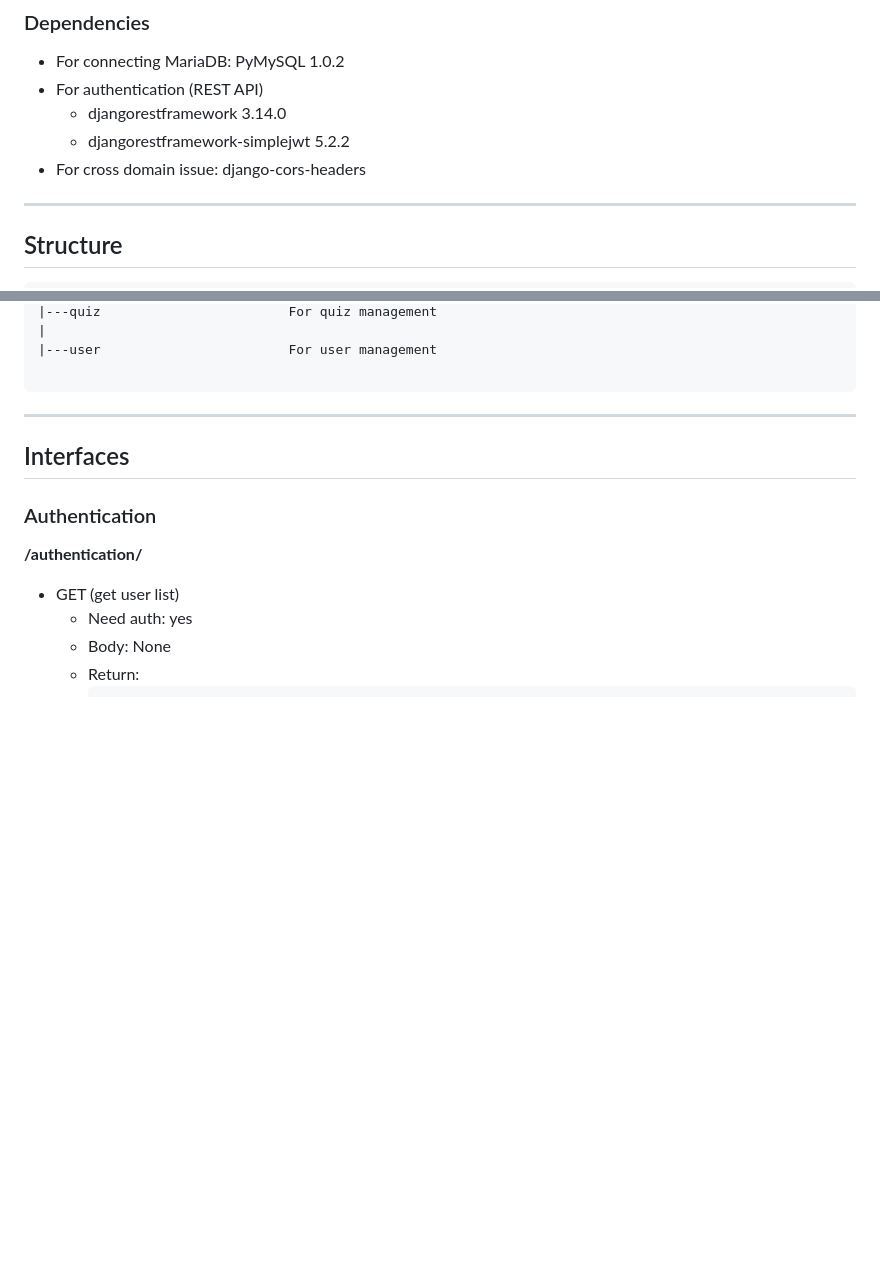
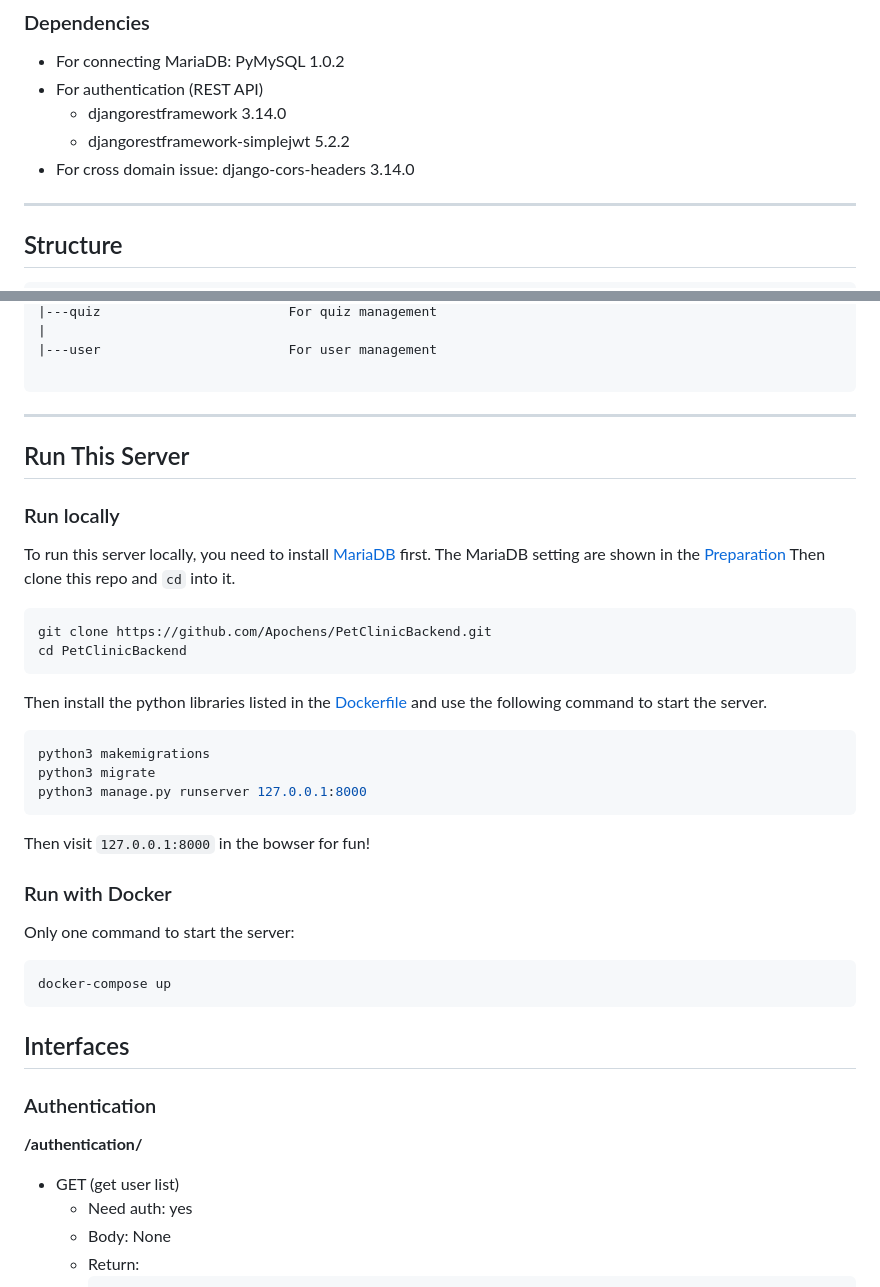
Before and after one commit to Apochens/PetClinicBackend, a Markdown page: README.md, 2 parts joined by grey strips. Rendered like a GitHub page; blank space fills up the shorter version.

````diff
--- a/README.md
+++ b/README.md
@@ -13,7 +13,7 @@ This is a course project.
 - For authentication (REST API)
   - djangorestframework 3.14.0
   - djangorestframework-simplejwt 5.2.2
-- For cross domain issue: django-cors-headers
+- For cross domain issue: django-cors-headers 3.14.0
 
 ---
 
@@ -33,6 +33,35 @@ PetClinicBackend
 ```
 
 ---
+## Run This Server
+
+### Run locally
+
+To run this server locally, you need to install [MariaDB](https://mariadb.org/download/?t=mariadb&p=mariadb&r=10.11.2&os=windows&cpu=x86_64&pkg=msi&m=blendbyte) first.
+The MariaDB setting are shown in the [Preparation](#preparation)
+Then clone this repo and `cd` into it.
+
+```shell
+git clone https://github.com/Apochens/PetClinicBackend.git
+cd PetClinicBackend
+```
+Then install the python libraries listed in the [Dockerfile](./Dockerfile) and use the following command to start the server.
+
+```shell
+python3 makemigrations
+python3 migrate
+python3 manage.py runserver 127.0.0.1:8000
+```
+
+Then visit `127.0.0.1:8000` in the bowser for fun!
+
+### Run with Docker
+
+Only one command to start the server:
+
+```shell
+docker-compose up
+```
 
 
 ## Interfaces
````
